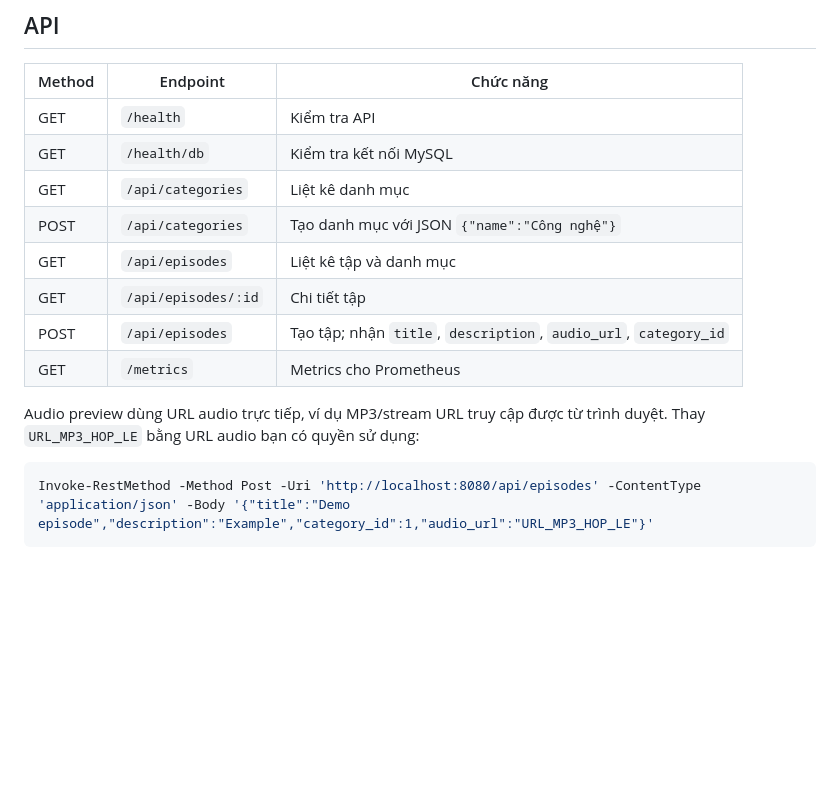
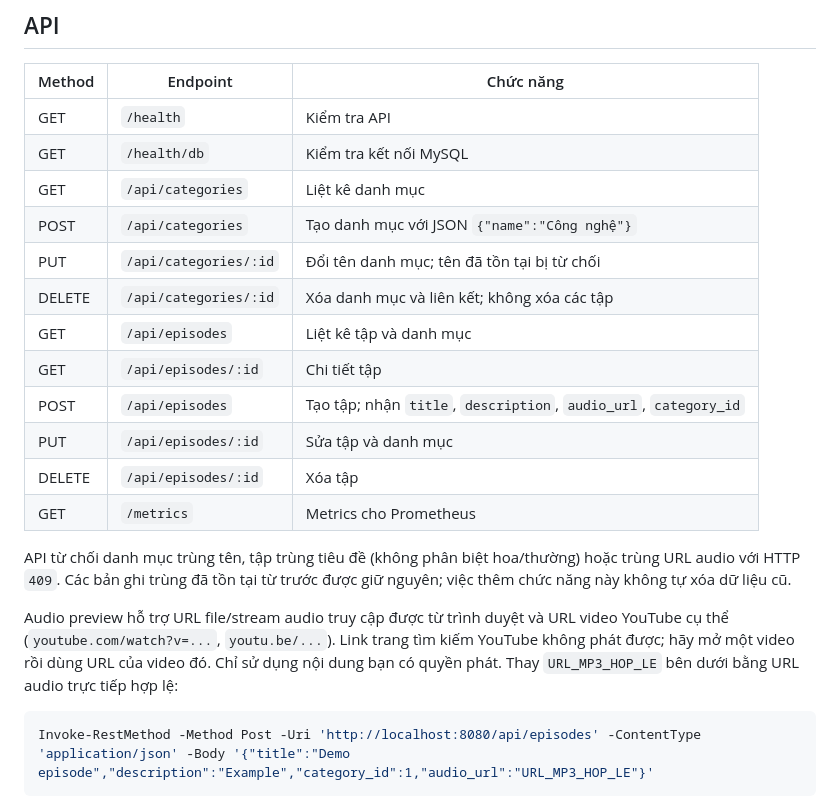
Before and after one commit to DTC245200910/DTC245200910-PodcastMedia, a Markdown page: README.md, the part around the change. GitHub-like rendering; blank space fills up the shorter version.

Commit message:
docs: cập nhật hướng dẫn dự án

````diff
--- a/README.md
+++ b/README.md
@@ -43,12 +43,18 @@ MySQL, Express và các exporter chỉ truy cập nội bộ qua Docker networks
 | GET | `/health/db` | Kiểm tra kết nối MySQL |
 | GET | `/api/categories` | Liệt kê danh mục |
 | POST | `/api/categories` | Tạo danh mục với JSON `{"name":"Công nghệ"}` |
+| PUT | `/api/categories/:id` | Đổi tên danh mục; tên đã tồn tại bị từ chối |
+| DELETE | `/api/categories/:id` | Xóa danh mục và liên kết; không xóa các tập |
 | GET | `/api/episodes` | Liệt kê tập và danh mục |
 | GET | `/api/episodes/:id` | Chi tiết tập |
 | POST | `/api/episodes` | Tạo tập; nhận `title`, `description`, `audio_url`, `category_id` |
+| PUT | `/api/episodes/:id` | Sửa tập và danh mục |
+| DELETE | `/api/episodes/:id` | Xóa tập |
 | GET | `/metrics` | Metrics cho Prometheus |
 
-Audio preview dùng URL audio trực tiếp, ví dụ MP3/stream URL truy cập được từ trình duyệt. Thay `URL_MP3_HOP_LE` bằng URL audio bạn có quyền sử dụng:
+API từ chối danh mục trùng tên, tập trùng tiêu đề (không phân biệt hoa/thường) hoặc trùng URL audio với HTTP `409`. Các bản ghi trùng đã tồn tại từ trước được giữ nguyên; việc thêm chức năng này không tự xóa dữ liệu cũ.
+
+Audio preview hỗ trợ URL file/stream audio truy cập được từ trình duyệt và URL video YouTube cụ thể (`youtube.com/watch?v=...`, `youtu.be/...`). Link trang tìm kiếm YouTube không phát được; hãy mở một video rồi dùng URL của video đó. Chỉ sử dụng nội dung bạn có quyền phát. Thay `URL_MP3_HOP_LE` bên dưới bằng URL audio trực tiếp hợp lệ:
 
 ```powershell
 Invoke-RestMethod -Method Post -Uri 'http://localhost:8080/api/episodes' -ContentType 'application/json' -Body '{"title":"Demo episode","description":"Example","category_id":1,"audio_url":"URL_MP3_HOP_LE"}'
````
